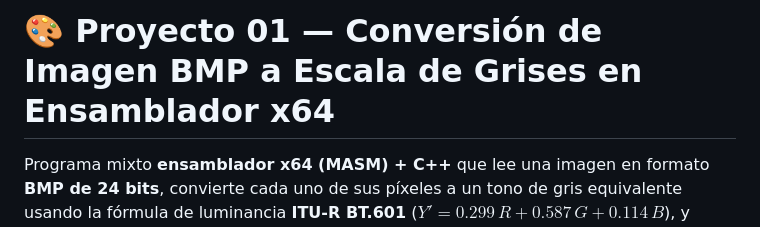
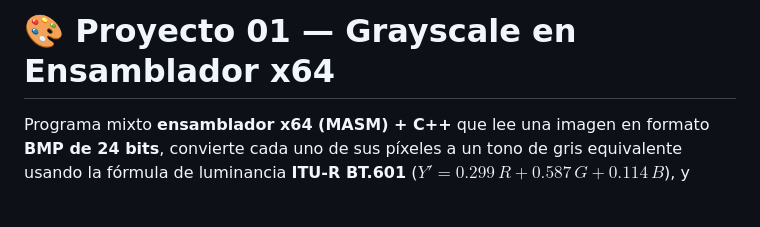
Before and after one commit to 7mo-ArquitecturaComputadoras/Proyecto01_Grayscale, a Markdown page: README.md, the part around the change. Drawn GitHub-style; blank space fills up the shorter version.

```diff
--- a/README.md
+++ b/README.md
@@ -1,4 +1,4 @@
-# 🎨 Proyecto 01 — Conversión de Imagen BMP a Escala de Grises en Ensamblador x64
+# 🎨 Proyecto 01 — Grayscale en Ensamblador x64
 
 Programa mixto **ensamblador x64 (MASM) + C++** que lee una imagen en formato **BMP de 24 bits**, convierte cada uno de sus píxeles a un tono de gris equivalente usando la fórmula de luminancia **ITU-R BT.601** ($Y' = 0.299\,R + 0.587\,G + 0.114\,B$), y escribe el resultado en un nuevo archivo BMP. La rutina ensambladora `conversion_grayscale` aplica los pesos como enteros escalados por $2^8$ para evitar el costo de la aritmética en punto flotante.
 
```
